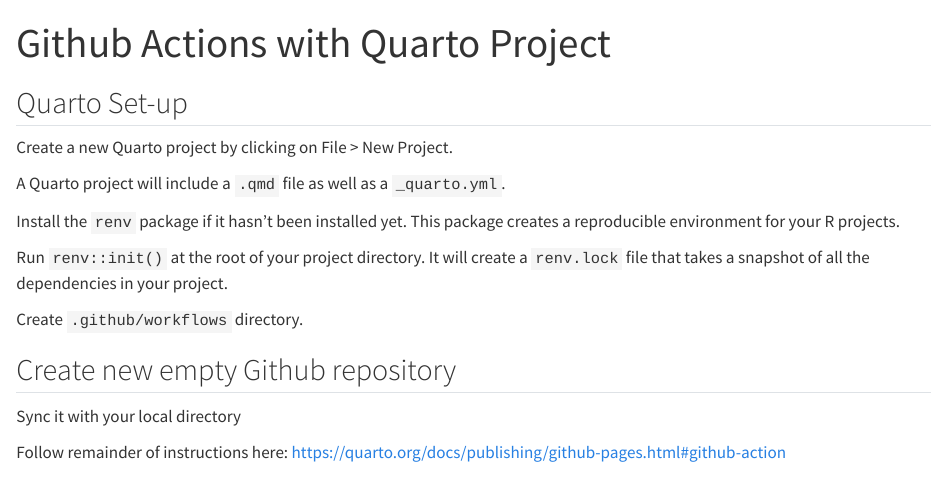
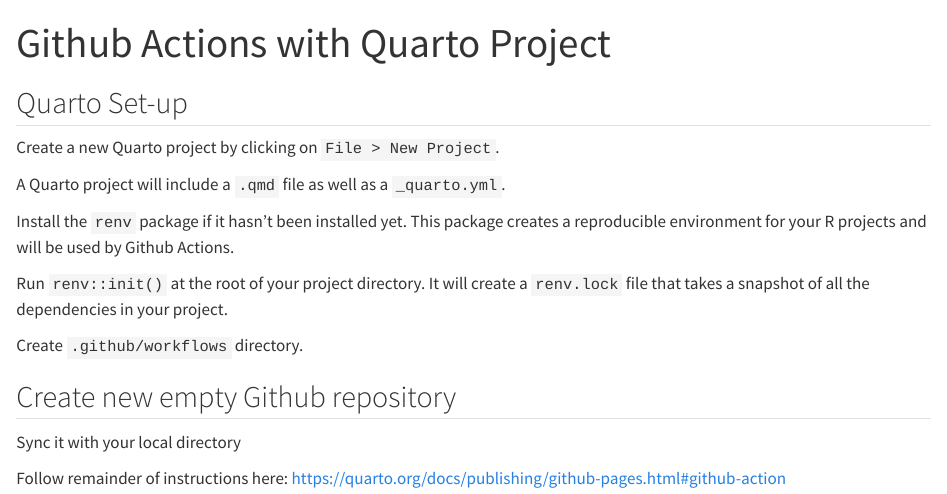
Before and after one commit to psrc/test-quarto-project, a Quarto document (test-quarto-project.qmd): the page in a window 1100 px wide, from its top. Rendered offline with R 4.5, knitr and Pandoc in place of Quarto, with nearby package versions.

Commit message:
add font

```diff
--- /dev/null
+++ b/styles.css
@@ -0,0 +1,7 @@
+@import url('https://fonts.googleapis.com/css2?family=Poppins:wght@300&display=swap');
+
+.body {
+  font-family: "Poppins", sans-serif;
+  font-weight: 300;
+  font-style: normal;
+}
--- a/test-quarto-project.qmd
+++ b/test-quarto-project.qmd
@@ -1,14 +1,17 @@
 ---
 title: "Github Actions with Quarto Project"
+format:
+  html:
+    css: styles.css
 ---
 
 ## Quarto Set-up
 
-Create a new Quarto project by clicking on File > New Project.
+Create a new Quarto project by clicking on `File > New Project`.
 
 A Quarto project will include a `.qmd` file as well as a `_quarto.yml`.
 
-Install the `renv` package if it hasn't been installed yet. This package creates a reproducible environment for your R projects.
+Install the `renv` package if it hasn't been installed yet. This package creates a reproducible environment for your R projects and will be used by Github Actions.
 
 Run `renv::init()` at the root of your project directory. It will create a `renv.lock` file that takes a snapshot of all the dependencies in your project.
 
@@ -18,4 +21,4 @@
 
 Sync it with your local directory
 
-Follow remainder of instructions here: https://quarto.org/docs/publishing/github-pages.html#github-action
+Follow remainder of instructions here: <https://quarto.org/docs/publishing/github-pages.html#github-action>
```
Also changed, not shown: test-quarto-project.html, 1 other file.
